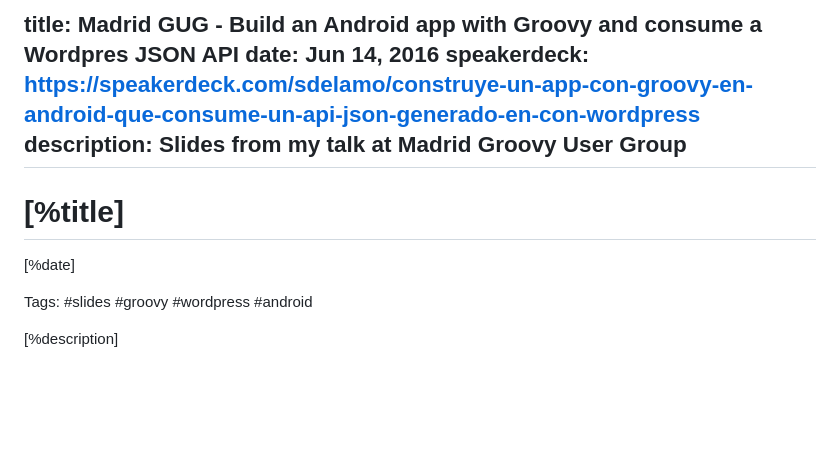
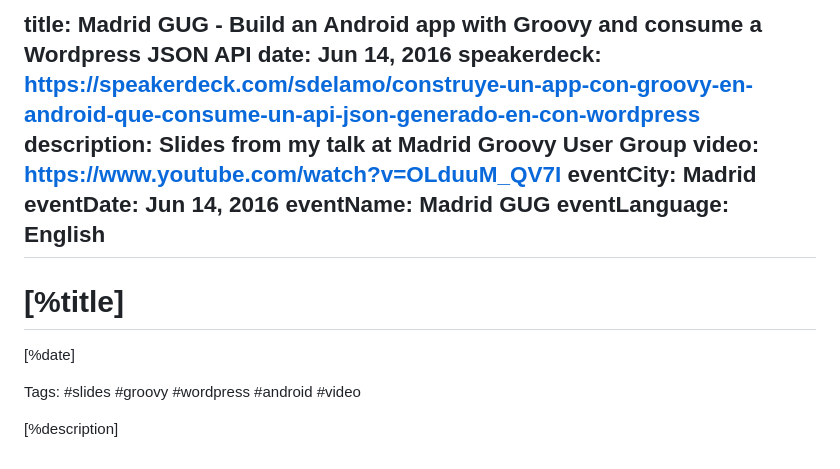
Before and after one commit to sdelamo/sergiodelamo.com, a Markdown page: posts/construye-un-app-con-groovy-en-android-que-consume-un-api-json-generado-en-con-wordpress.md, the part around the change. GitHub-like rendering; blank space fills up the shorter version.

```diff
--- a/posts/construye-un-app-con-groovy-en-android-que-consume-un-api-json-generado-en-con-wordpress.md
+++ b/posts/construye-un-app-con-groovy-en-android-que-consume-un-api-json-generado-en-con-wordpress.md
@@ -1,14 +1,19 @@
-title: Madrid GUG - Build an Android app with Groovy and consume a Wordpres JSON API
+title: Madrid GUG - Build an Android app with Groovy and consume a Wordpress JSON API
 date: Jun 14, 2016
 speakerdeck: https://speakerdeck.com/sdelamo/construye-un-app-con-groovy-en-android-que-consume-un-api-json-generado-en-con-wordpress
 description: Slides from my talk at Madrid Groovy User Group
+video: https://www.youtube.com/watch?v=OLduuM_QV7I
+eventCity: Madrid
+eventDate: Jun 14, 2016
+eventName: Madrid GUG
+eventLanguage: English
 ---
 
 # [%title]
 
 [%date]
 
-Tags: #slides #groovy #wordpress #android
+Tags: #slides #groovy #wordpress #android #video
 
 [%description]
 
```
Also changed, not shown: posts/madrid-gug-spiders-webbots-and-scrapers-with-geb-madrid-gug-nov-2016.md (+14 -1 lines), posts/Cwwm-YuWgAAOTIq.jpg-large.jpeg (added), 1 other file.
